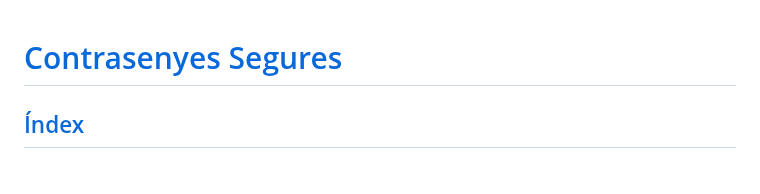
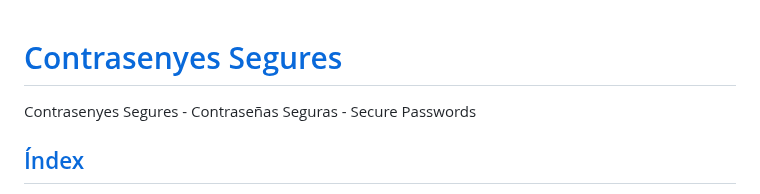
Before and after one commit to prosselloe/ContraSegur, a Markdown page: README.md, the part around the change. Rendered like a GitHub page.

```diff
--- a/README.md
+++ b/README.md
@@ -1,4 +1,5 @@
 <h1><a href="https://prosselloe.wordpress.com//?s=Contrasenyes+Segures&search=Go">Contrasenyes Segures</a></h1>
+Contrasenyes Segures - Contraseñas Seguras - Secure Passwords
 <h2><a href="https://contrasegur.netlify.app">Índex</a></h2>
 <ul>
     <li>Versió Pre-alfa o Prototip HTML/JavaScript: <a href='https://contrasegur.netlify.app/prototip'>https://contrasegur.netlify.app/prototip.html</a></li>
```
